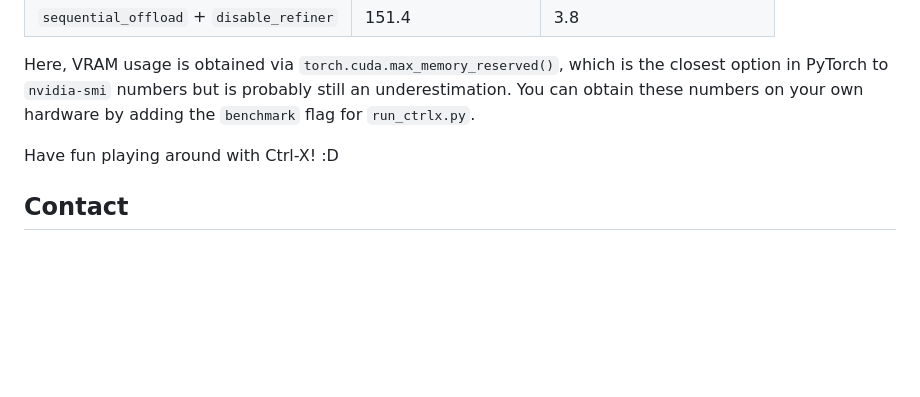
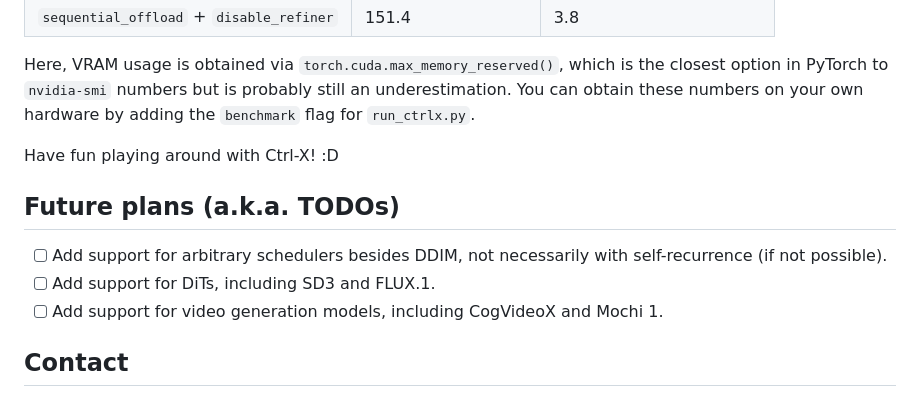
Before and after one commit to genforce/ctrl-x, a Markdown page: README.md, the part around the change. Drawn GitHub-style; blank space fills up the shorter version.

```diff
--- a/README.md
+++ b/README.md
@@ -67,6 +67,12 @@ Here, VRAM usage is obtained via `torch.cuda.max_memory_reserved()`, which is th
 
 Have fun playing around with Ctrl-X! :D
 
+## Future plans (a.k.a. TODOs)
+
+- [ ] Add support for arbitrary schedulers besides DDIM, not necessarily with self-recurrence (if not possible).
+- [ ] Add support for DiTs, including SD3 and FLUX.1.
+- [ ] Add support for video generation models, including CogVideoX and Mochi 1.
+
 ## Contact
 
 For any questions, thoughts, discussions, and any other things you want to reach out for, please contact [Jordan Lin](https://kuanhenglin.github.io) (kuanhenglin@ucla.edu).
```
